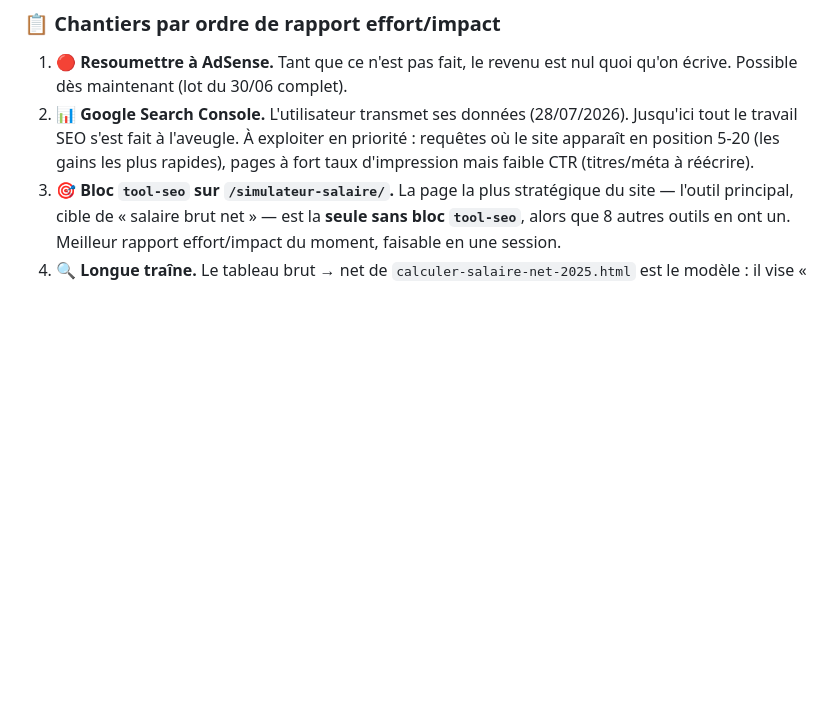
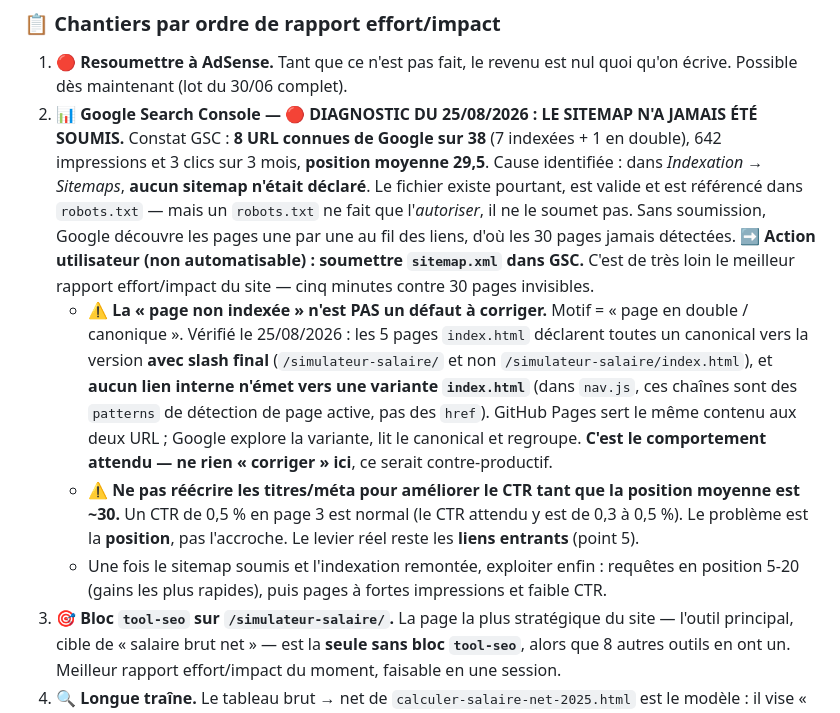
Before and after one commit to Remi59210/simulateur-salaire, a Markdown page: CLAUDE.md, the part around the change. Rendered like a GitHub page; blank space fills up the shorter version.

Commit message:
CLAUDE.md : diagnostic GSC du 25/08/2026 (sitemap jamais soumis)
8 URL connues de Google sur 38. Cause : aucun sitemap declare dans GSC.
Le robots.txt l'autorise mais ne le soumet pas.

Consigne aussi deux faux problemes a ne pas traiter : la page en double
(canonical correct, comportement normal de GitHub Pages) et le CTR de
0,5 % (normal en position 30 ; c'est la position qu'il faut travailler).

Co-Authored-By: Claude Opus 4.8 <noreply@anthropic.com>

```diff
--- a/CLAUDE.md
+++ b/CLAUDE.md
@@ -359,7 +359,10 @@ Revenu AdSense = `(pages vues ÷ 1000) × RPM`. Pour de la finance personnelle e
 ### 📋 Chantiers par ordre de rapport effort/impact
 
 1. **🔴 Resoumettre à AdSense.** Tant que ce n'est pas fait, le revenu est nul quoi qu'on écrive. Possible dès maintenant (lot du 30/06 complet).
-2. **📊 Google Search Console.** L'utilisateur transmet ses données (28/07/2026). Jusqu'ici tout le travail SEO s'est fait à l'aveugle. À exploiter en priorité : requêtes où le site apparaît en position 5-20 (les gains les plus rapides), pages à fort taux d'impression mais faible CTR (titres/méta à réécrire).
+2. **📊 Google Search Console — 🔴 DIAGNOSTIC DU 25/08/2026 : LE SITEMAP N'A JAMAIS ÉTÉ SOUMIS.** Constat GSC : **8 URL connues de Google sur 38** (7 indexées + 1 en double), 642 impressions et 3 clics sur 3 mois, **position moyenne 29,5**. Cause identifiée : dans *Indexation → Sitemaps*, **aucun sitemap n'était déclaré**. Le fichier existe pourtant, est valide et est référencé dans `robots.txt` — mais un `robots.txt` ne fait que l'*autoriser*, il ne le soumet pas. Sans soumission, Google découvre les pages une par une au fil des liens, d'où les 30 pages jamais détectées. **➡️ Action utilisateur (non automatisable) : soumettre `sitemap.xml` dans GSC.** C'est de très loin le meilleur rapport effort/impact du site — cinq minutes contre 30 pages invisibles.
+   - **⚠️ La « page non indexée » n'est PAS un défaut à corriger.** Motif = « page en double / canonique ». Vérifié le 25/08/2026 : les 5 pages `index.html` déclarent toutes un canonical vers la version **avec slash final** (`/simulateur-salaire/` et non `/simulateur-salaire/index.html`), et **aucun lien interne n'émet vers une variante `index.html`** (dans `nav.js`, ces chaînes sont des `patterns` de détection de page active, pas des `href`). GitHub Pages sert le même contenu aux deux URL ; Google explore la variante, lit le canonical et regroupe. **C'est le comportement attendu — ne rien « corriger » ici**, ce serait contre-productif.
+   - **⚠️ Ne pas réécrire les titres/méta pour améliorer le CTR tant que la position moyenne est ~30.** Un CTR de 0,5 % en page 3 est normal (le CTR attendu y est de 0,3 à 0,5 %). Le problème est la **position**, pas l'accroche. Le levier réel reste les **liens entrants** (point 5).
+   - Une fois le sitemap soumis et l'indexation remontée, exploiter enfin : requêtes en position 5-20 (gains les plus rapides), puis pages à fortes impressions et faible CTR.
 3. **🎯 Bloc `tool-seo` sur `/simulateur-salaire/`.** La page la plus stratégique du site — l'outil principal, cible de « salaire brut net » — est la **seule sans bloc `tool-seo`**, alors que 8 autres outils en ont un. Meilleur rapport effort/impact du moment, faisable en une session.
 4. **🔍 Longue traîne.** Le tableau brut → net de `calculer-salaire-net-2025.html` est le modèle : il vise « 2500 brut en net », « 3000 brut en net »… Volume énorme, intention parfaite. ⚠️ **Ne jamais générer des pages quasi identiques en série** — c'est précisément ce que Google sanctionne comme pages satellites. Pages substantielles uniquement.
 5. **🔗 Liens entrants — le vrai goulot d'étranglement.** Le site n'en a probablement aucun ; c'est ce qui le sépare des concurrents installés, bien plus que le contenu. Les **calculateurs gratuits sont le meilleur actif** pour en obtenir (un outil se cite naturellement). Pistes : forums droit du travail et freelance, communautés françaises, associations de salariés, comptables. Non automatisable, fastidieux, mais c'est le facteur limitant.
```
